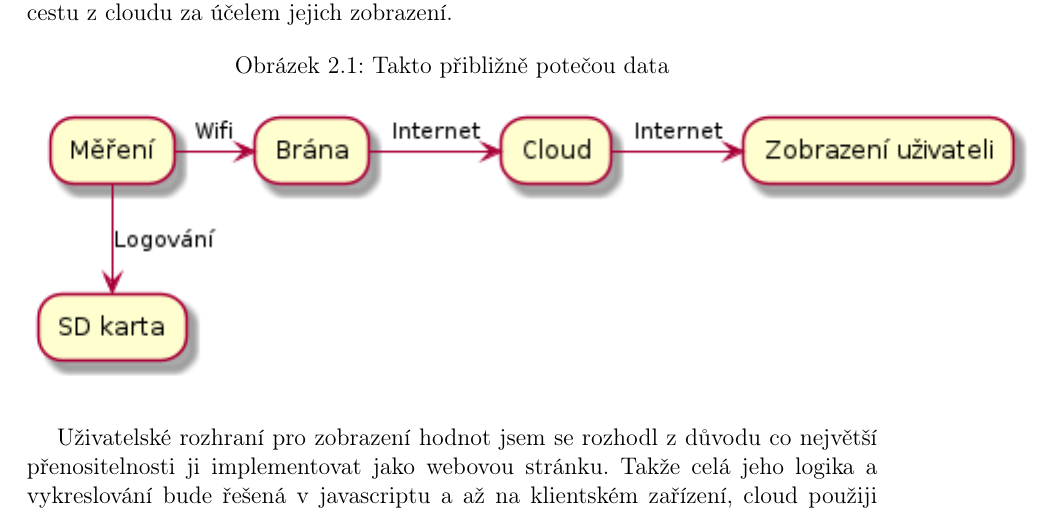
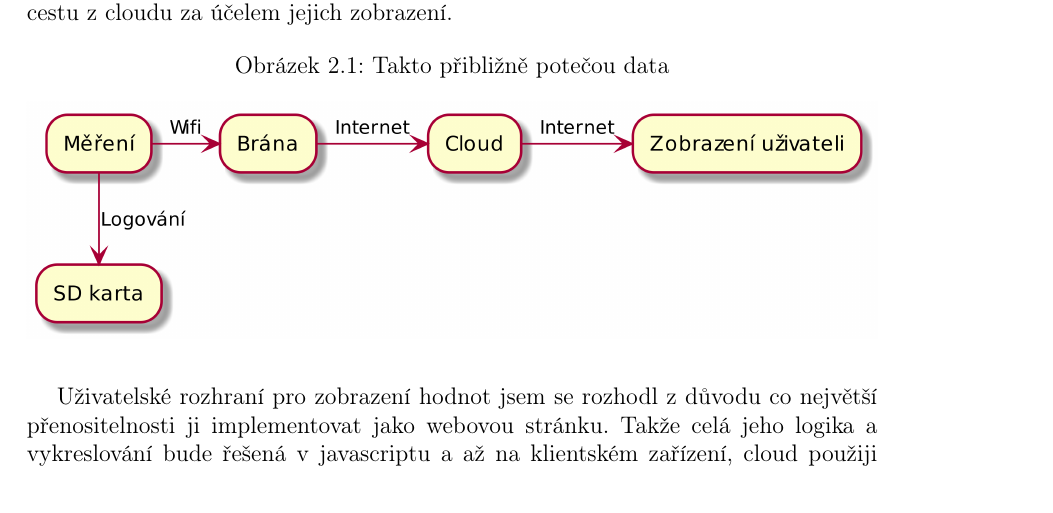
Before and after one commit to prokopparuzek/terarko, a LaTeX book (terarko.tex, which reads prace/text/analyza.tex): part of page 14 of 27, cut so that both start at the same text. Compiled offline with pdfLaTeX.

Commit message:
bigger resolution - flow

```diff
--- a/prace/text/analyza.tex
+++ b/prace/text/analyza.tex
@@ -35,7 +35,7 @@ v senzoru. No a to je celé z brány pošlu data do cloudu a tam jejich cesta ko
 \begin{figure}[h]
 		\caption{Takto přibližně potečou data}
 		\centering
-		\includegraphics{dataFlow.png}
+		\includegraphics[width=\textwidth]{dataFlow.png}
 \end{figure}
 
 % UI + analýza
```
Also changed, not shown: dataFlow.txt (+1 -0 lines), images/dataFlow.png, terarko.pdf, 2 other files.
